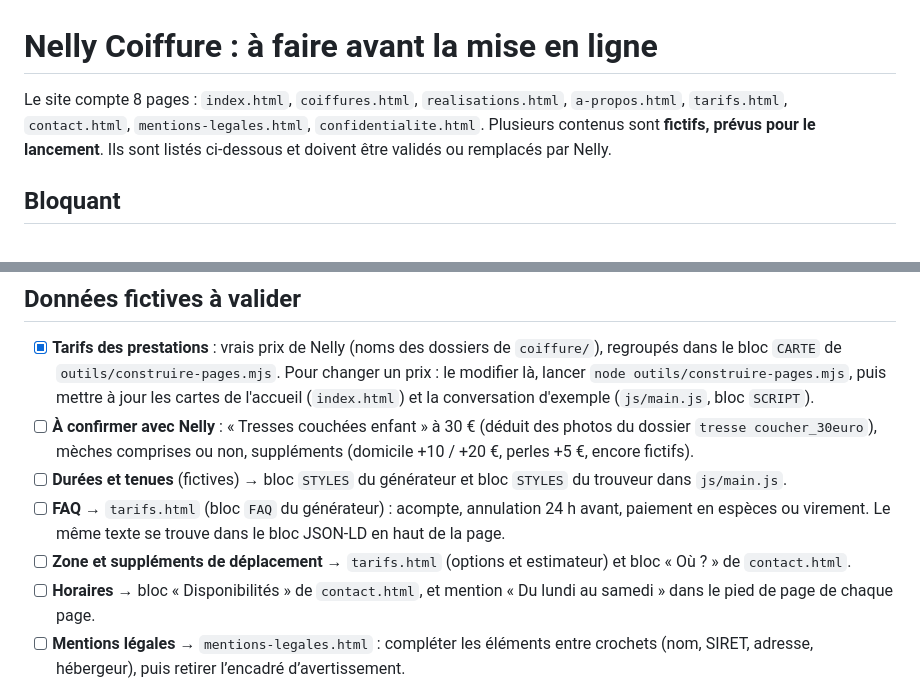
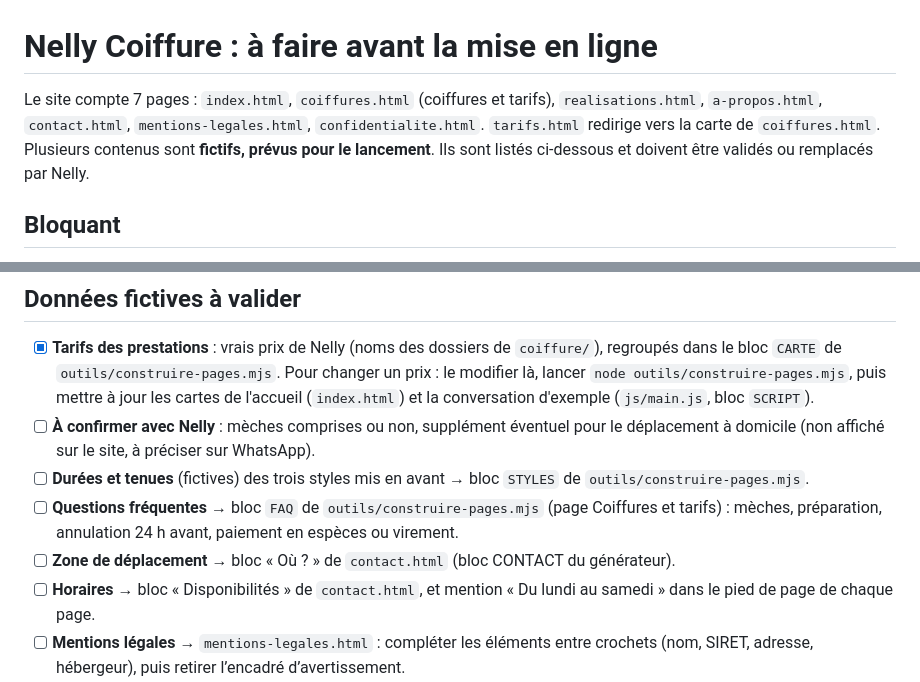
Before and after one commit to mbosseu/nelly_coiffure-, a Markdown page: A-FAIRE-AVANT-MISE-EN-LIGNE.md, 2 parts joined by grey strips. Drawn GitHub-style.

Commit message:
Liste de lancement : page Coiffures et tarifs
Co-Authored-By: Claude Opus 5.5 <noreply@anthropic.com>

```diff
--- a/A-FAIRE-AVANT-MISE-EN-LIGNE.md
+++ b/A-FAIRE-AVANT-MISE-EN-LIGNE.md
@@ -1,6 +1,6 @@
 # Nelly Coiffure : à faire avant la mise en ligne
 
-Le site compte 8 pages : `index.html`, `coiffures.html`, `realisations.html`, `a-propos.html`, `tarifs.html`, `contact.html`, `mentions-legales.html`, `confidentialite.html`.
+Le site compte 7 pages : `index.html`, `coiffures.html` (coiffures et tarifs), `realisations.html`, `a-propos.html`, `contact.html`, `mentions-legales.html`, `confidentialite.html`. `tarifs.html` redirige vers la carte de `coiffures.html`.
 Plusieurs contenus sont **fictifs, prévus pour le lancement**. Ils sont listés ci-dessous et doivent être validés ou remplacés par Nelly.
 
 ## Bloquant
@@ -11,10 +11,10 @@ Plusieurs contenus sont **fictifs, prévus pour le lancement**. Ils sont listés
 
 ## Données fictives à valider
 - [x] **Tarifs des prestations** : vrais prix de Nelly (noms des dossiers de `coiffure/`), regroupés dans le bloc `CARTE` de `outils/construire-pages.mjs`. Pour changer un prix : le modifier là, lancer `node outils/construire-pages.mjs`, puis mettre à jour les cartes de l'accueil (`index.html`) et la conversation d'exemple (`js/main.js`, bloc `SCRIPT`).
-- [ ] **À confirmer avec Nelly** : « Tresses couchées enfant » à 30 € (déduit des photos du dossier `tresse coucher_30euro`), mèches comprises ou non, suppléments (domicile +10 / +20 €, perles +5 €, encore fictifs).
-- [ ] **Durées et tenues** (fictives) → bloc `STYLES` du générateur et bloc `STYLES` du trouveur dans `js/main.js`.
-- [ ] **FAQ** → `tarifs.html` (bloc `FAQ` du générateur) : acompte, annulation 24 h avant, paiement en espèces ou virement. Le même texte se trouve dans le bloc JSON-LD en haut de la page.
-- [ ] **Zone et suppléments de déplacement** → `tarifs.html` (options et estimateur) et bloc « Où ? » de `contact.html`.
+- [ ] **À confirmer avec Nelly** : mèches comprises ou non, supplément éventuel pour le déplacement à domicile (non affiché sur le site, à préciser sur WhatsApp).
+- [ ] **Durées et tenues** (fictives) des trois styles mis en avant → bloc `STYLES` de `outils/construire-pages.mjs`.
+- [ ] **Questions fréquentes** → bloc `FAQ` de `outils/construire-pages.mjs` (page Coiffures et tarifs) : mèches, préparation, annulation 24 h avant, paiement en espèces ou virement.
+- [ ] **Zone de déplacement** → bloc « Où ? » de `contact.html` (bloc CONTACT du générateur).
 - [ ] **Horaires** → bloc « Disponibilités » de `contact.html`, et mention « Du lundi au samedi » dans le pied de page de chaque page.
 - [ ] **Mentions légales** → `mentions-legales.html` : compléter les éléments entre crochets (nom, SIRET, adresse, hébergeur), puis retirer l’encadré d’avertissement.
 - [ ] **Conversation d’exemple** de la page Contact (prix, horaires) → bloc `SCRIPT` dans `js/main.js`, à garder cohérent avec les tarifs.
```
